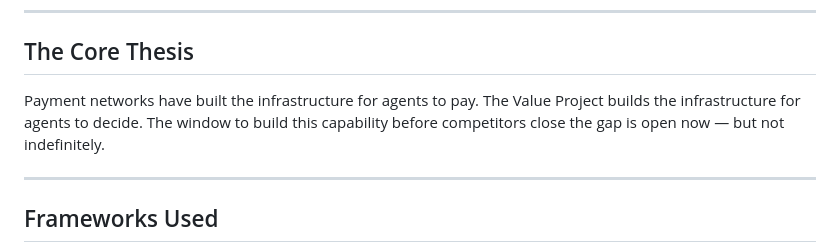
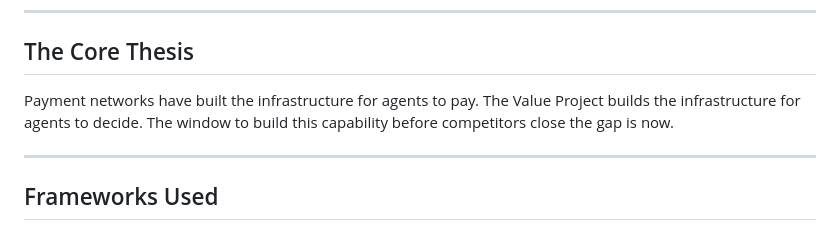
Before and after one commit to ahonnold-hash/Agentic-commerce-analysis, a Markdown page: README.md, the part around the change. GitHub-like rendering.

```diff
--- a/README.md
+++ b/README.md
@@ -58,7 +58,7 @@ A fully integrated business model where the enterprise merchant owns its front-e
 
 ## The Core Thesis
 
-Payment networks have built the infrastructure for agents to pay. The Value Project builds the infrastructure for agents to decide. The window to build this capability before competitors close the gap is open now — but not indefinitely.
+Payment networks have built the infrastructure for agents to pay. The Value Project builds the infrastructure for agents to decide. The window to build this capability before competitors close the gap is now.
 
 -----
 
```
